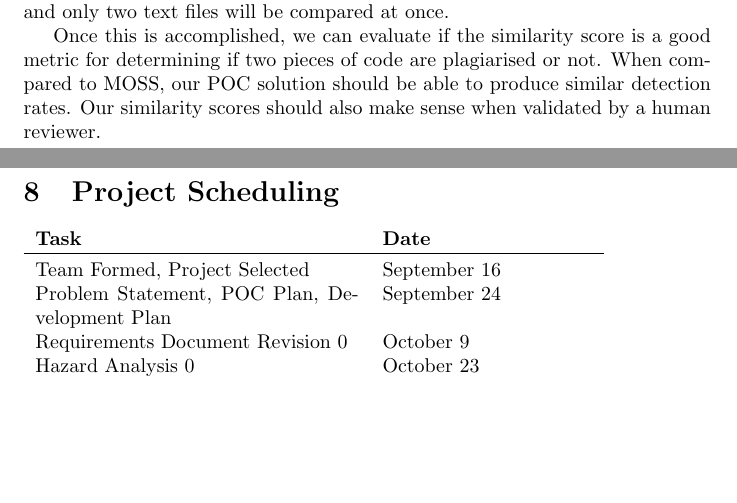
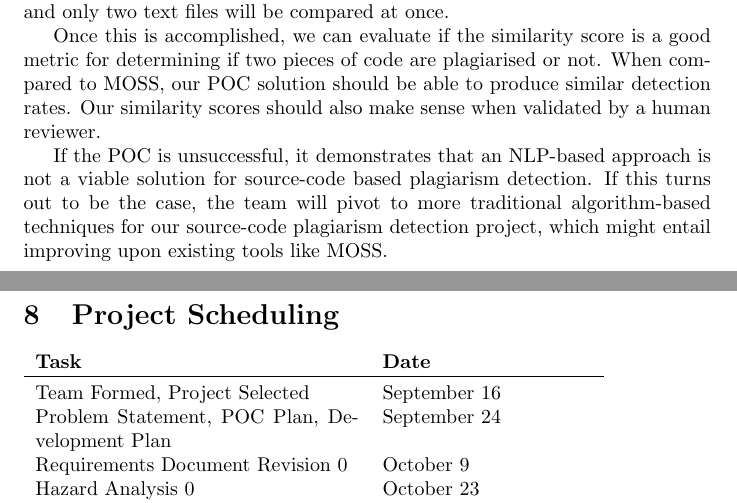
Before and after one commit to lilweege/SyntaxSentinels, a LaTeX document (docs/DevelopmentPlan/DevelopmentPlan.tex): two parts of pages 8 and 9 of 12, joined at a grey line, cut so that both start at the same text, the shorter picture padded with empty space. Compiled offline with pdfLaTeX.

Commit message:
feat: Added mititgation startegy to dev plan (#223)

```diff
--- a/docs/DevelopmentPlan/DevelopmentPlan.tex
+++ b/docs/DevelopmentPlan/DevelopmentPlan.tex
@@ -326,6 +326,10 @@ Our team has received some confirmation from professors that specialize in the s
 
 Once this is accomplished, we can evaluate if the similarity score is a good metric for determining if two pieces of code are plagiarised or not. When compared to MOSS, our POC solution should be able to produce similar detection rates. Our similarity scores should also make sense when validated by a human reviewer.
 
+If the POC is unsuccessful, it demonstrates that an NLP-based approach is not a viable solution for
+source-code based plagiarism detection. If this turns out to be the case, the team will pivot to more traditional algorithm-based techniques
+for our source-code plagiarism detection project, which might entail improving upon existing tools like MOSS.
+
 
 
 \section{Project Scheduling}
```
Also changed, not shown: docs/DevelopmentPlan/DevelopmentPlan.pdf.
